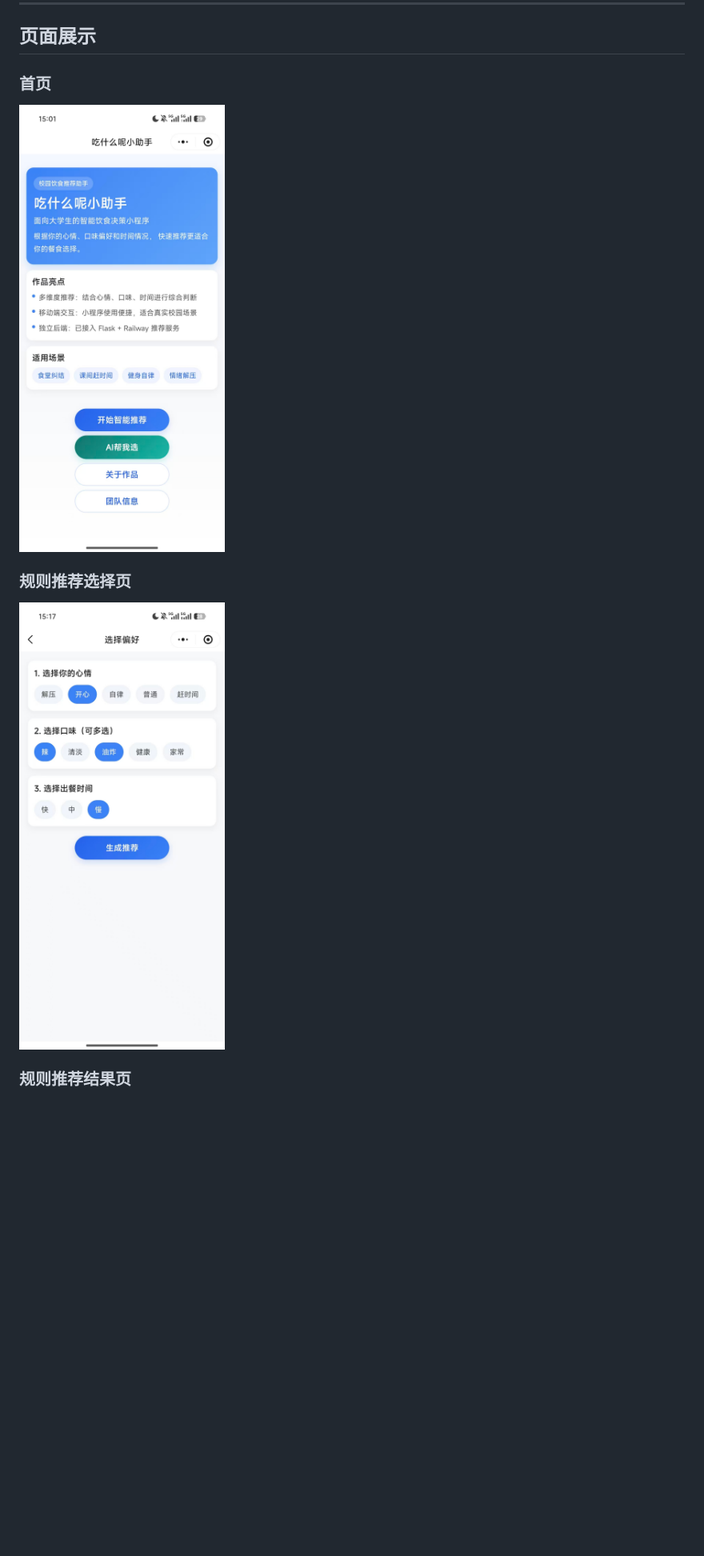
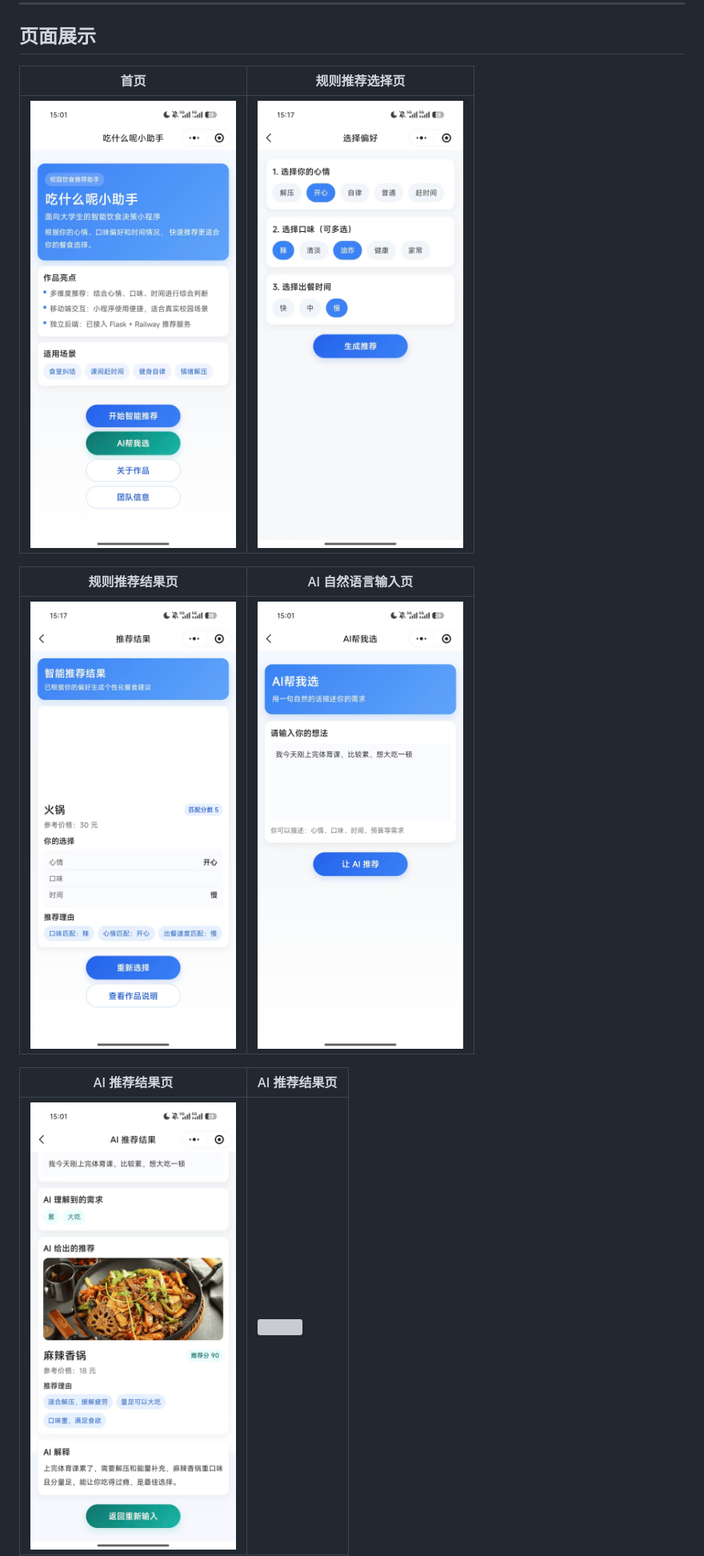
Before and after one commit to Evolve-Gem/eat-what-project, a Markdown page: README.md, the part around one of its changes. Shown at 80% size. Drawn GitHub-style; blank space fills up the shorter version; grey boxes are pictures that could not be loaded.

Commit message:
优化 README 截图展示尺寸

```diff
--- a/README.md
+++ b/README.md
@@ -17,13 +17,17 @@
 
 ## 页面展示
 
-### 首页
+| 首页 | 规则推荐选择页 |
+|---|---|
+| <img src="docs/images/home.png" width="260"> | <img src="docs/images/choose.png" width="260"> |
 
-![首页](docs/images/home.png)
+| 规则推荐结果页 | AI 自然语言输入页 |
+|---|---|
+| <img src="docs/images/result.png" width="260"> | <img src="docs/images/ai-input.png" width="260"> |
 
-### 规则推荐选择页
+| AI 推荐结果页 |AI 推荐结果页 |
+|---|---|
+| <img src="docs/images/ai-result.png" width="260"> | <img src="docs/images/ai-result2.png" width="260"> |
 
-![规则推荐选择页](docs/images/choose.png)
 
-### 规则推荐结果页
 
```
Also changed, not shown: other parts of README.md (+0 -9 lines).
